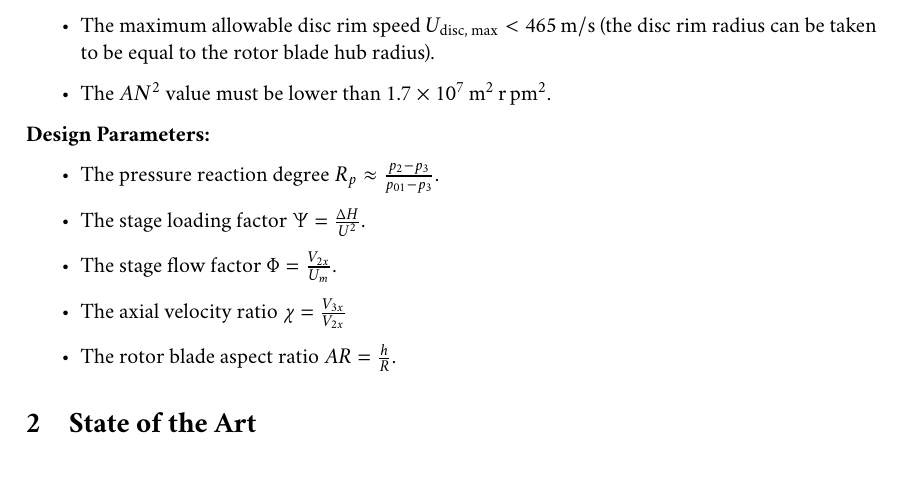
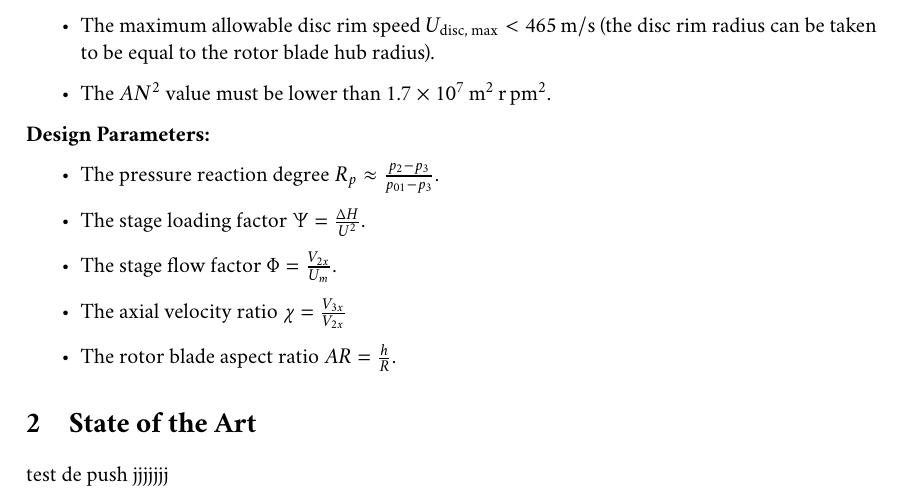
Before and after one commit to R0b1ni/git_TFE, a LaTeX document (main.tex, which reads sections/2-State_of_the_Art.tex): part of page 3 of 3, cut so that both start at the same text. The pictures show the PDF file main.pdf that the author committed with the source.

Commit message:
Supprimer des fichiers d'images inutilisés et mettre à jour le fichier de log avec des informations récentes. Ajout de contenu dans la section "État de l'art".

```diff
--- a/sections/2-State_of_the_Art.tex
+++ b/sections/2-State_of_the_Art.tex
@@ -1 +1,3 @@
 \section{State of the Art}
+test de push
+jjjjjjj
```
Also changed, not shown: images/KaplanTurbine.png (deleted), images/product-ultrafan-new.png (deleted), main.pdf, 5 other files.
